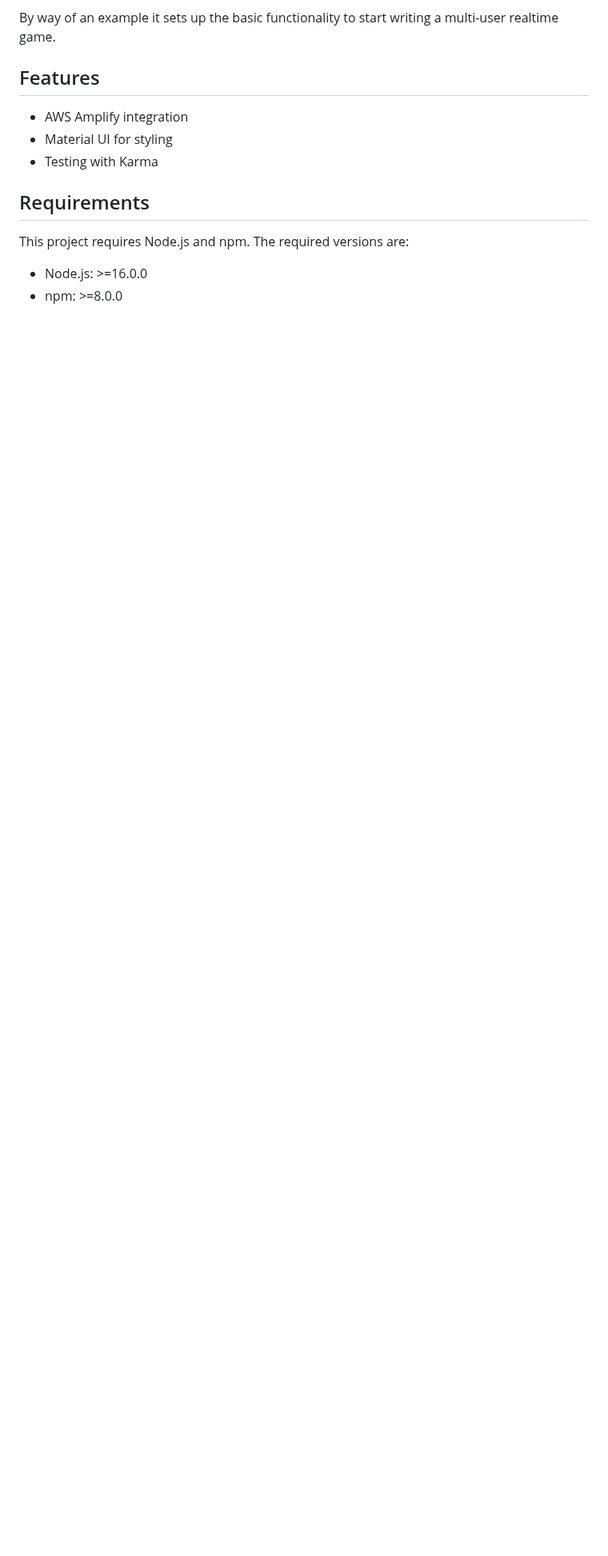
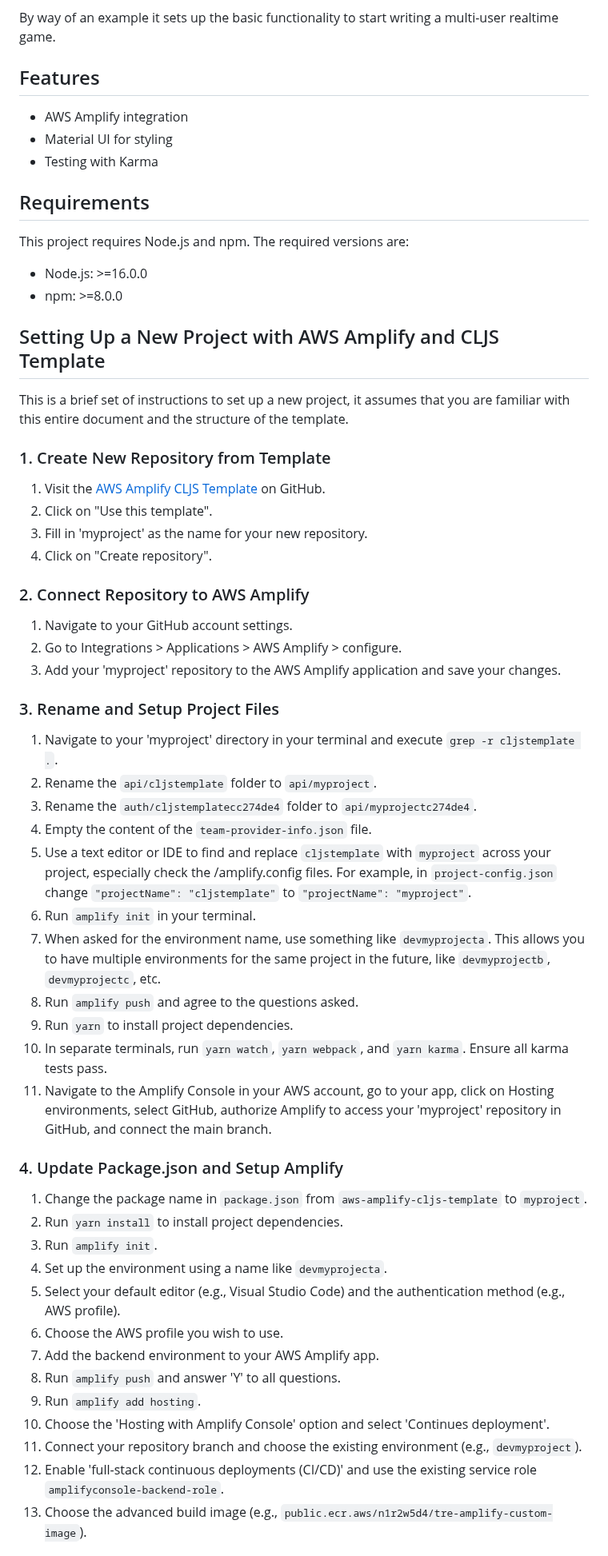
Before and after one commit to rgilks/aws-amplify-cljs-template, a Markdown page: README.md, the part around one of its changes. Shown at 80% size. GitHub-like rendering; blank space fills up the shorter version.

Commit message:
Updated with instructions to create a new project from the template

```diff
--- a/README.md
+++ b/README.md
@@ -16,3 +16,51 @@ This project requires Node.js and npm. The required versions are:
 
 - Node.js: >=16.0.0
 - npm: >=8.0.0
+
+## Setting Up a New Project with AWS Amplify and CLJS Template
+
+This is a brief set of instructions to set up a new project, it assumes that you are familiar with this entire document and the structure of the template.
+
+### 1. Create New Repository from Template
+
+1. Visit the [AWS Amplify CLJS Template](https://github.com/rgilks/aws-amplify-cljs-template) on GitHub.
+2. Click on "Use this template".
+3. Fill in 'myproject' as the name for your new repository.
+4. Click on "Create repository".
+
+### 2. Connect Repository to AWS Amplify
+
+1. Navigate to your GitHub account settings.
+2. Go to Integrations > Applications > AWS Amplify > configure.
+3. Add your 'myproject' repository to the AWS Amplify application and save your changes.
+
+### 3. Rename and Setup Project Files
+
+1. Navigate to your 'myproject' directory in your terminal and execute `grep -r cljstemplate .`.
+2. Rename the `api/cljstemplate` folder to `api/myproject`.
+3. Rename the `auth/cljstemplatecc274de4` folder to `api/myprojectc274de4`.
+4. Empty the content of the `team-provider-info.json` file.
+5. Use a text editor or IDE to find and replace `cljstemplate` with `myproject` across your project, especially check the /amplify.config files. For example, in `project-config.json` change `"projectName": "cljstemplate"` to `"projectName": "myproject"`.
+6. Run `amplify init` in your terminal.
+7. When asked for the environment name, use something like `devmyprojecta`. This allows you to have multiple environments for the same project in the future, like `devmyprojectb`, `devmyprojectc`, etc.
+8. Run `amplify push` and agree to the questions asked.
+9. Run `yarn` to install project dependencies.
+10. In separate terminals, run `yarn watch`, `yarn webpack`, and `yarn karma`. Ensure all karma tests pass.
+11. Navigate to the Amplify Console in your AWS account, go to your app, click on Hosting environments, select GitHub, authorize Amplify to access your 'myproject' repository in GitHub, and connect the main branch.
+
+### 4. Update Package.json and Setup Amplify
+
+1. Change the package name in `package.json` from `aws-amplify-cljs-template` to `myproject`.
+2. Run `yarn install` to install project dependencies.
+3. Run `amplify init`.
+4. Set up the environment using a name like `devmyprojecta`.
+5. Select your default editor (e.g., Visual Studio Code) and the authentication method (e.g., AWS profile).
+6. Choose the AWS profile you wish to use.
+7. Add the backend environment to your AWS Amplify app.
+8. Run `amplify push` and answer 'Y' to all questions.
+9. Run `amplify add hosting`.
+10. Choose the 'Hosting with Amplify Console' option and select 'Continues deployment'.
+11. Connect your repository branch and choose the existing environment (e.g., `devmyproject`).
+12. Enable 'full-stack continuous deployments (CI/CD)' and use the existing service role `amplifyconsole-backend-role`.
+13. Choose the advanced build image (e.g., `public.ecr.aws/n1r2w5d4/tre-amplify-custom-image`).
+
```
Also changed, not shown: other parts of README.md (+12 -0 lines).
